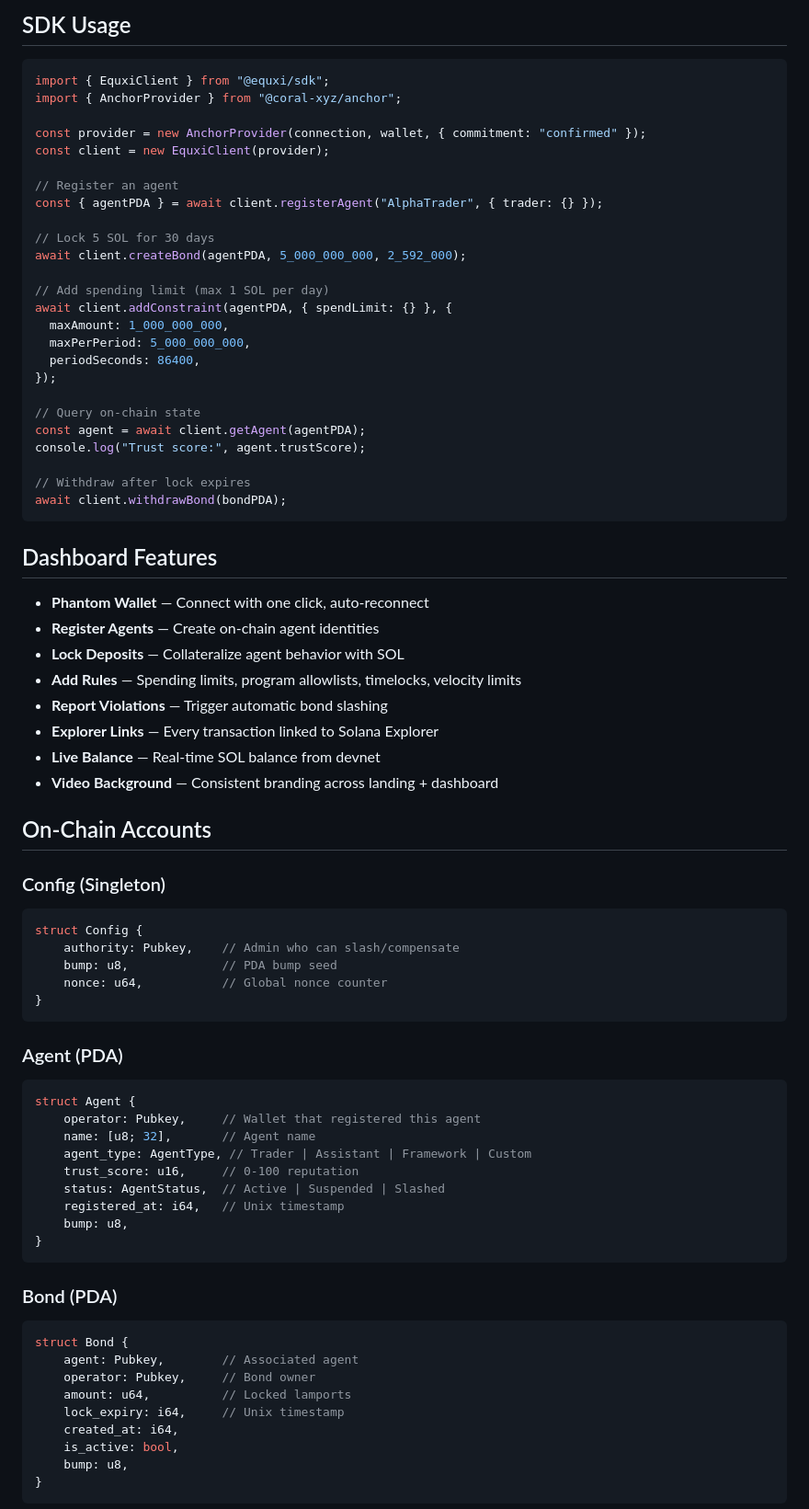
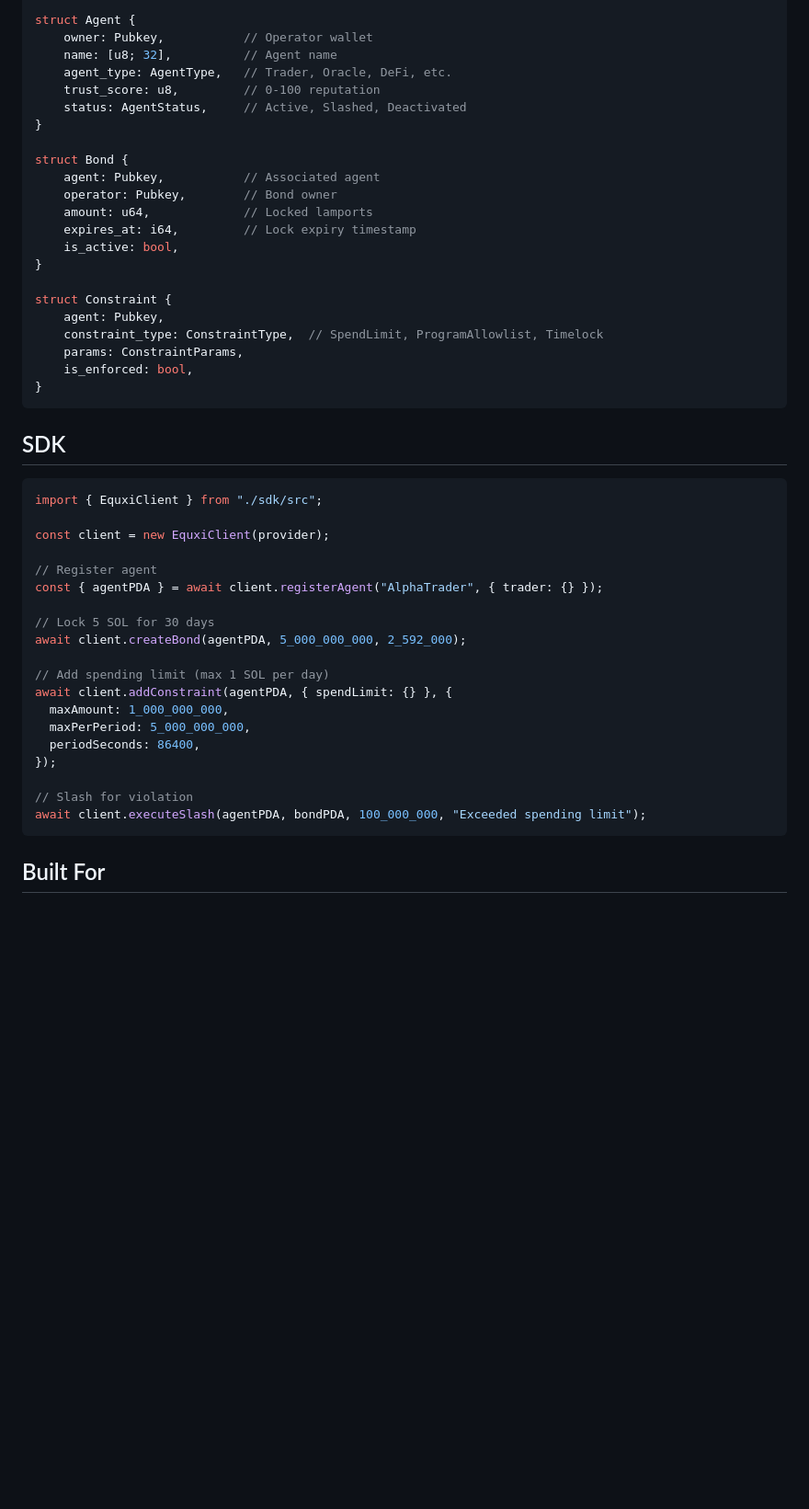
Before and after one commit to thesithunyein/equxi, a Markdown page: README.md, the part around one of its changes. Shown at 92% size. Drawn GitHub-style; blank space fills up the shorter version.

````diff
--- a/README.md
+++ b/README.md
@@ -127,14 +113,36 @@ equxi/
 
-## SDK Usage
+struct Agent {
+    owner: Pubkey,           // Operator wallet
+    name: [u8; 32],          // Agent name
+    agent_type: AgentType,   // Trader, Oracle, DeFi, etc.
+    trust_score: u8,         // 0-100 reputation
+    status: AgentStatus,     // Active, Slashed, Deactivated
+}
+
+struct Bond {
+    agent: Pubkey,           // Associated agent
+    operator: Pubkey,        // Bond owner
+    amount: u64,             // Locked lamports
+    expires_at: i64,         // Lock expiry timestamp
+    is_active: bool,
+}
+
+struct Constraint {
+    agent: Pubkey,
+    constraint_type: ConstraintType,  // SpendLimit, ProgramAllowlist, Timelock
+    params: ConstraintParams,
+    is_enforced: bool,
+}
+```
+
+## SDK
 
 ```typescript
-import { EquxiClient } from "@equxi/sdk";
-import { AnchorProvider } from "@coral-xyz/anchor";
+import { EquxiClient } from "./sdk/src";
 
-const provider = new AnchorProvider(connection, wallet, { commitment: "confirmed" });
 const client = new EquxiClient(provider);
 
-// Register an agent
+// Register agent
 const { agentPDA } = await client.registerAgent("AlphaTrader", { trader: {} });
 
 // Lock 5 SOL for 30 days
@@ -147,59 +155,9 @@ await client.addConstraint(agentPDA, { spendLimit: {} }, {
   periodSeconds: 86400,
 });
 
-// Query on-chain state
-const agent = await client.getAgent(agentPDA);
-console.log("Trust score:", agent.trustScore);
-
-// Withdraw after lock expires
-await client.withdrawBond(bondPDA);
+// Slash for violation
+await client.executeSlash(agentPDA, bondPDA, 100_000_000, "Exceeded spending limit");
 ```
 
-## Dashboard Features
+## Built For
 
-- **Phantom Wallet** — Connect with one click, auto-reconnect
-- **Register Agents** — Create on-chain agent identities
-- **Lock Deposits** — Collateralize agent behavior with SOL
-- **Add Rules** — Spending limits, program allowlists, timelocks, velocity limits
-- **Report Violations** — Trigger automatic bond slashing
-- **Explorer Links** — Every transaction linked to Solana Explorer
-- **Live Balance** — Real-time SOL balance from devnet
-- **Video Background** — Consistent branding across landing + dashboard
-
-## On-Chain Accounts
-
-### Config (Singleton)
-```rust
-struct Config {
-    authority: Pubkey,    // Admin who can slash/compensate
-    bump: u8,             // PDA bump seed
-    nonce: u64,           // Global nonce counter
-}
-```
-
-### Agent (PDA)
-```rust
-struct Agent {
-    operator: Pubkey,     // Wallet that registered this agent
-    name: [u8; 32],       // Agent name
-    agent_type: AgentType, // Trader | Assistant | Framework | Custom
-    trust_score: u16,     // 0-100 reputation
-    status: AgentStatus,  // Active | Suspended | Slashed
-    registered_at: i64,   // Unix timestamp
-    bump: u8,
-}
-```
-
-### Bond (PDA)
-```rust
-struct Bond {
-    agent: Pubkey,        // Associated agent
-    operator: Pubkey,     // Bond owner
-    amount: u64,          // Locked lamports
-    lock_expiry: i64,     // Unix timestamp
-    created_at: i64,
-    is_active: bool,
-    bump: u8,
-}
-```
-
````
Also changed, not shown: other parts of README.md (+48 -97 lines).
